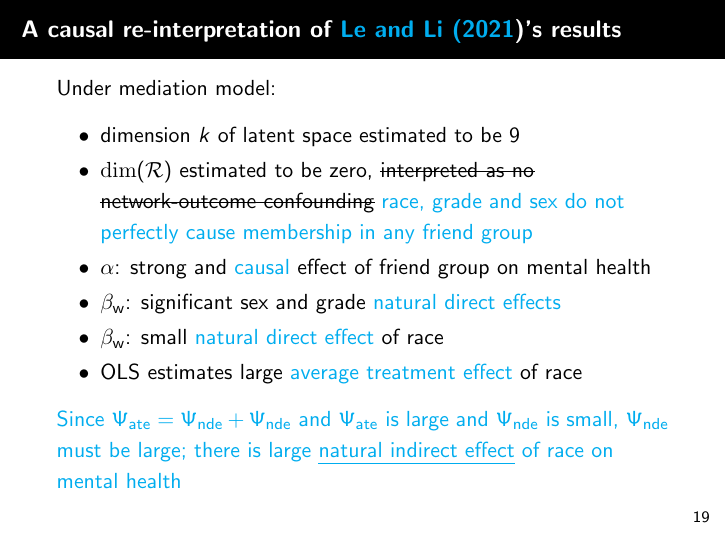
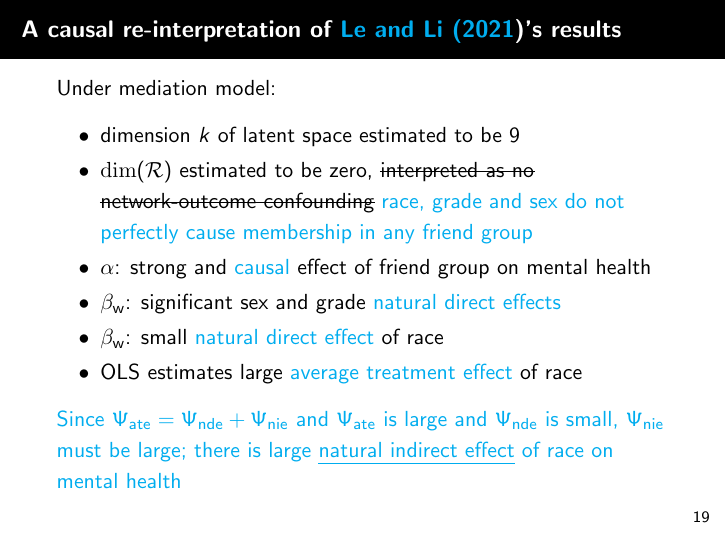
Before and after one commit to alexpghayes/2022-07-07-causal-network-regression-slides, LaTeX slides (slides.tex): page 20 of 41. Compiled offline with pdfLaTeX.

Commit message:
Update slides after Li and Le presentation

```diff
--- a/slides.tex
+++ b/slides.tex
@@ -515,7 +519,7 @@
         \item OLS estimates large \textcolor{cyan}{average treatment effect} of race
     \end{itemize}
 
-    \textcolor{cyan}{Since $\Psi_\text{ate} = \Psi_\text{nde} + \Psi_\text{nde}$ and $\Psi_\text{ate}$ is large and $\Psi_\text{nde}$ is small, $\Psi_\text{nde}$ must be large; there is large \emph{natural indirect effect} of race on mental health}
+    \textcolor{cyan}{Since $\Psi_\text{ate} = \Psi_\text{nde} + \Psi_\text{nie}$ and $\Psi_\text{ate}$ is large and $\Psi_\text{nde}$ is small, $\Psi_\text{nie}$ must be large; there is large \emph{natural indirect effect} of race on mental health}
 
 \end{frame}
 
```
Also changed, not shown: slides.tex (6 more changed lines).
